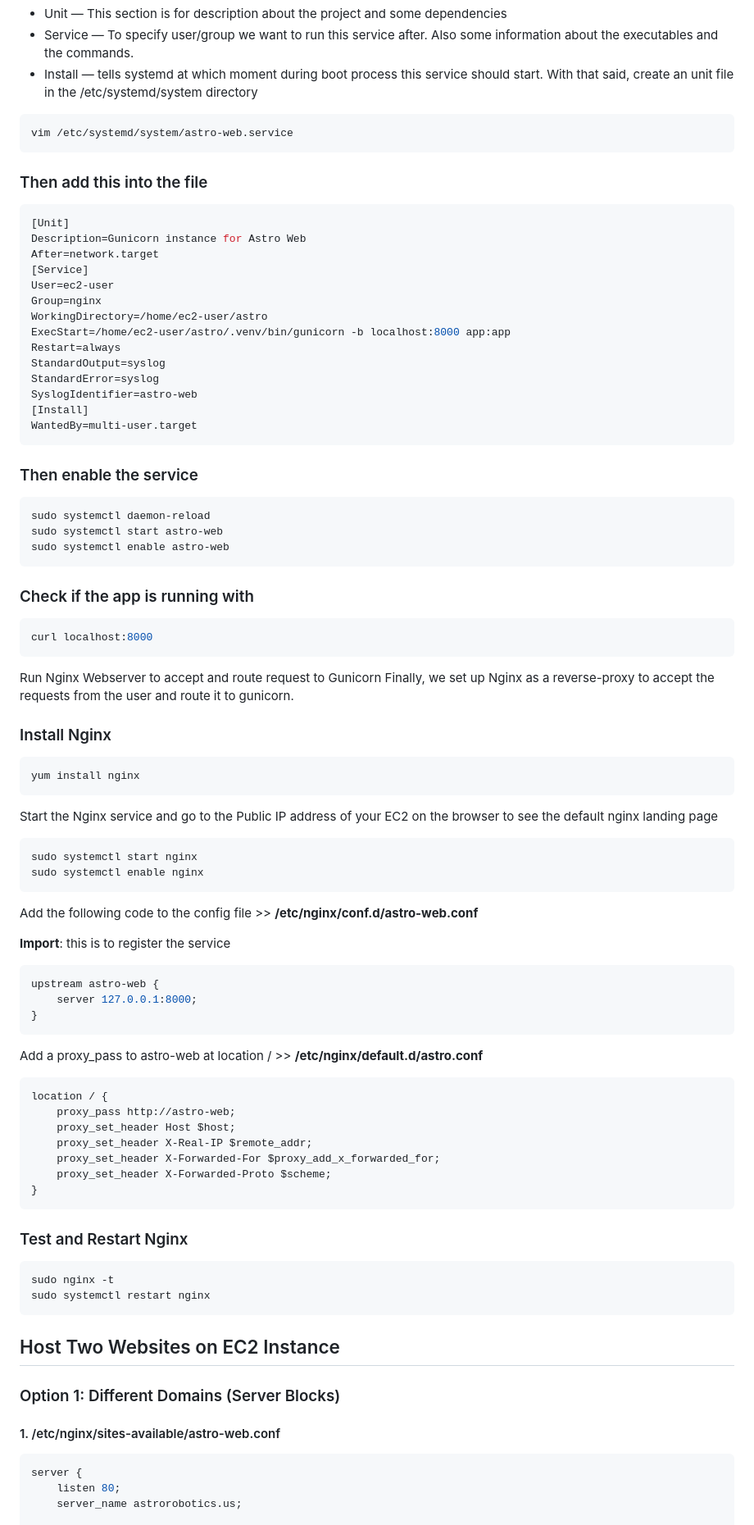
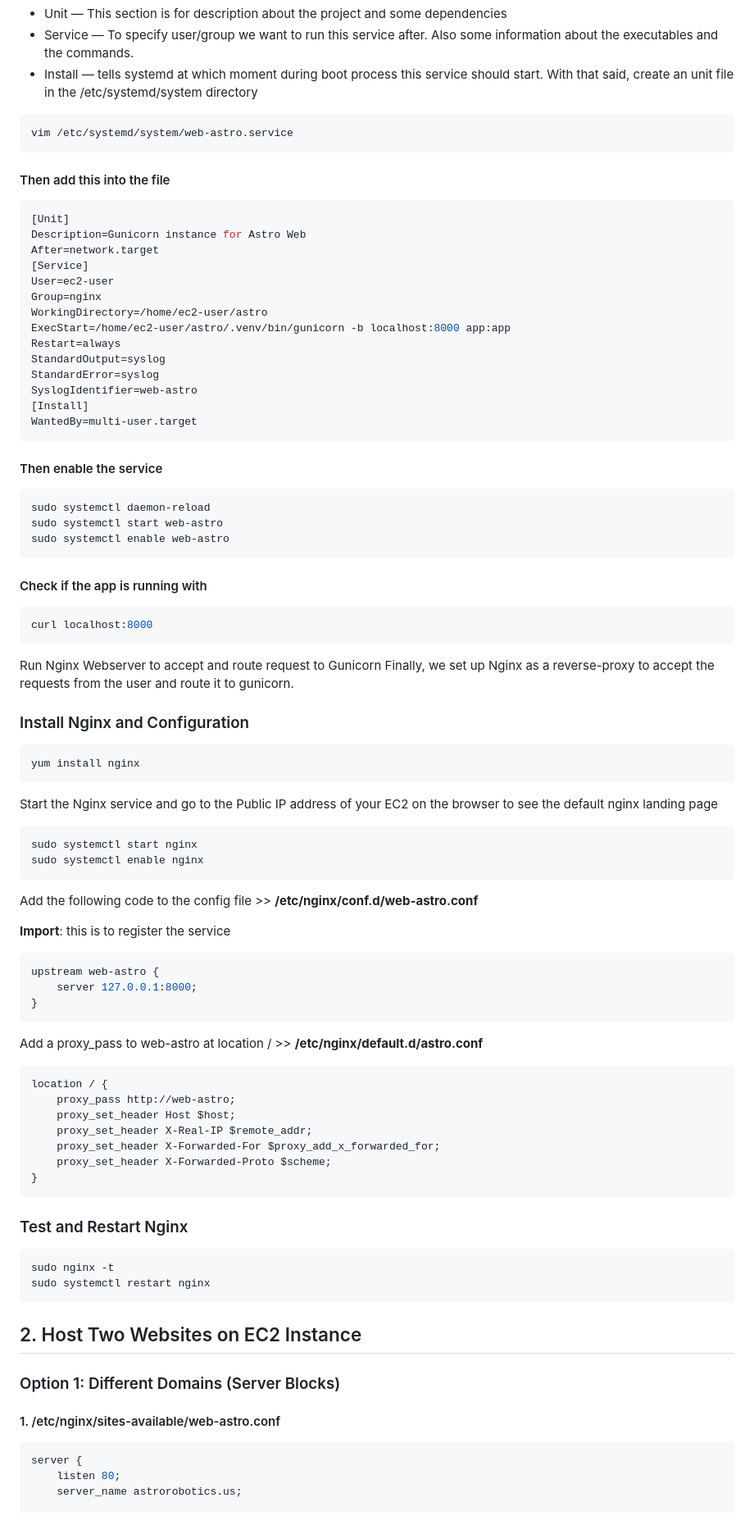
Before and after one commit to youhubs/astro, a Markdown page: README.md, the part around the change printed below. Shown: that part at 82% size. Rendered like a GitHub page.

````diff
--- a/README.md
+++ b/README.md
@@ -74,10 +78,10 @@ We will be adding 3 parts to systemd Unit file — Unit, Service, Install
 With that said, create an unit file in the /etc/systemd/system directory
 
 ```bash
-vim /etc/systemd/system/astro-web.service
+vim /etc/systemd/system/web-astro.service
 ```
 
-### Then add this into the file
+#### Then add this into the file
 
 ```bash
 [Unit]
@@ -91,20 +95,20 @@ ExecStart=/home/ec2-user/astro/.venv/bin/gunicorn -b localhost:8000 app:app
 Restart=always
 StandardOutput=syslog
 StandardError=syslog
-SyslogIdentifier=astro-web
+SyslogIdentifier=web-astro
 [Install]
 WantedBy=multi-user.target
 ```
 
-### Then enable the service
+#### Then enable the service
 
 ```bash
 sudo systemctl daemon-reload
-sudo systemctl start astro-web
-sudo systemctl enable astro-web
+sudo systemctl start web-astro
+sudo systemctl enable web-astro
 ```
 
-### Check if the app is running with
+#### Check if the app is running with
 
 ```bash
 curl localhost:8000
@@ -113,7 +117,7 @@ curl localhost:8000
 Run Nginx Webserver to accept and route request to Gunicorn
 Finally, we set up Nginx as a reverse-proxy to accept the requests from the user and route it to gunicorn.
 
-### Install Nginx
+### Install Nginx and Configuration
 
 ```bash
 yum install nginx
@@ -126,21 +130,21 @@ sudo systemctl start nginx
 sudo systemctl enable nginx
 ```
 
-Add the following code to the config file >> **/etc/nginx/conf.d/astro-web.conf**
+Add the following code to the config file >> **/etc/nginx/conf.d/web-astro.conf**
 
 **Import**: this is to register the service
 
 ```json
-upstream astro-web {
+upstream web-astro {
     server 127.0.0.1:8000;
 }
 ```
 
-Add a proxy_pass to astro-web at location / >> **/etc/nginx/default.d/astro.conf**
+Add a proxy_pass to web-astro at location / >> **/etc/nginx/default.d/astro.conf**
 
 ```json
 location / {
-    proxy_pass http://astro-web;
+    proxy_pass http://web-astro;
     proxy_set_header Host $host;
     proxy_set_header X-Real-IP $remote_addr;
     proxy_set_header X-Forwarded-For $proxy_add_x_forwarded_for;
@@ -155,11 +159,11 @@ sudo nginx -t
 sudo systemctl restart nginx
 ```
 
-## Host Two Websites on EC2 Instance
+## 2. Host Two Websites on EC2 Instance
 
 ### Option 1: Different Domains (Server Blocks)
 
-#### 1. /etc/nginx/sites-available/astro-web.conf
+#### 1. /etc/nginx/sites-available/web-astro.conf
 
 ```json
 server {
````
Also changed, not shown: other parts of README.md (+38 -18 lines).
